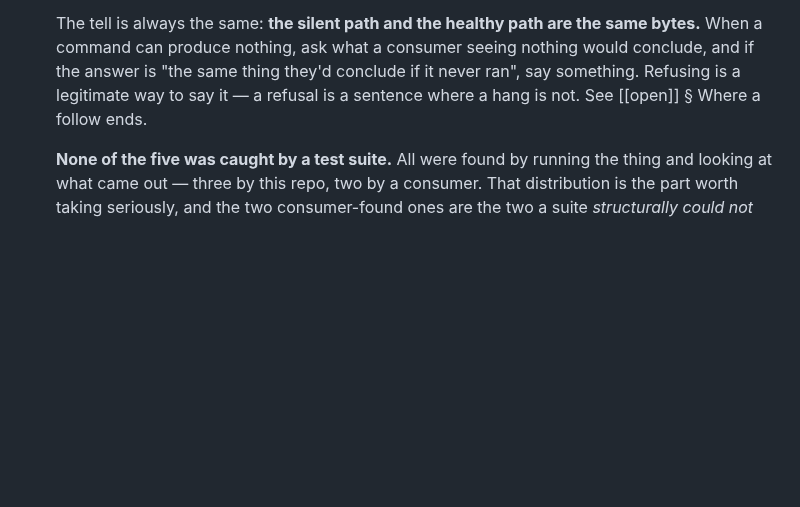
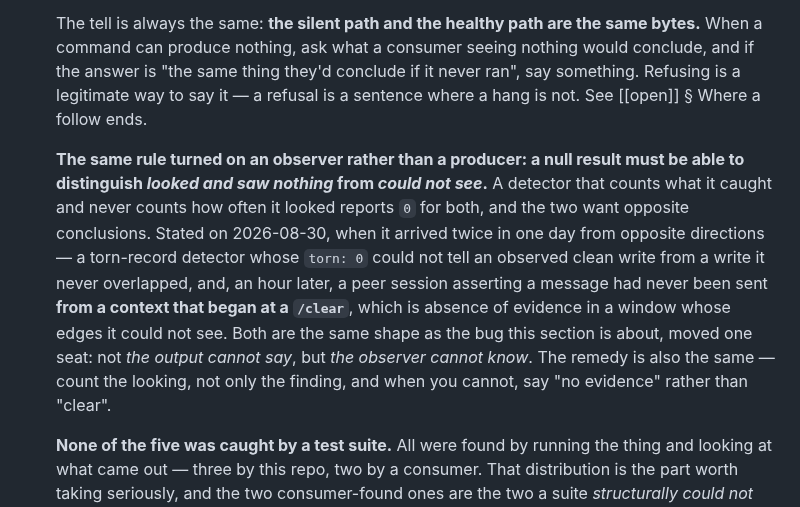
Before and after one commit to skyrowlabs/sky-boss, a Markdown page: CLAUDE.md, the part around the change. Rendered like a GitHub page; blank space fills up the shorter version.

Commit message:
docs: a null result must distinguish "looked and saw nothing" from "could not see"
The observer-side form of the rule this repo already states for producers.
"Worked fine, told nobody" is about a command whose silent path and healthy
path are the same bytes; this is the same shape moved one seat — not *the
output cannot say* but *the observer cannot know*.

Stated because it arrived twice in one day from opposite directions. A
torn-record detector reporting `torn: 0` cannot tell an observed clean write
from a write it never overlapped, which is why the dated ruling in
jsonl-reads is being held for a run that also counts `partials`. An hour
later a peer session asserted a message had never been sent, from a context
that began at a `/clear` — absence of evidence in a window whose edges it
could not see. The message existed; it came from a second concurrent session
presenting under the same name.

The remedy is the same in both: count the looking, not only the finding, and
where you cannot, say "no evidence" rather than "clear".

No code change. refresh.md round 4's provenance stands as written — the
operator's ruling was real and is quoted verbatim in the relaying session's
transcript.

Co-Authored-By: Claude Opus 5 (1M context) <noreply@anthropic.com>
Claude-Session: https://claude.ai/code/session_013uMMiCtmaKMAjfTwqGm9ej

```diff
--- a/CLAUDE.md
+++ b/CLAUDE.md
@@ -664,6 +664,17 @@ Shared with sibling CLIs so the family feels like one tool.
   is "the same thing they'd conclude if it never ran", say something. Refusing is a legitimate way
   to say it — a refusal is a sentence where a hang is not. See [[open]] § Where a follow ends.
 
+  **The same rule turned on an observer rather than a producer: a null result must be able to
+  distinguish *looked and saw nothing* from *could not see*.** A detector that counts what it caught
+  and never counts how often it looked reports `0` for both, and the two want opposite conclusions.
+  Stated on 2026-08-30, when it arrived twice in one day from opposite directions — a torn-record
+  detector whose `torn: 0` could not tell an observed clean write from a write it never overlapped,
+  and, an hour later, a peer session asserting a message had never been sent **from a context that
+  began at a `/clear`**, which is absence of evidence in a window whose edges it could not see. Both
+  are the same shape as the bug this section is about, moved one seat: not *the output cannot say*,
+  but *the observer cannot know*. The remedy is also the same — count the looking, not only the
+  finding, and when you cannot, say "no evidence" rather than "clear".
+
   **None of the five was caught by a test suite.** All were found by running the thing and looking
   at what came out — three by this repo, two by a consumer. That distribution is the part worth
   taking seriously, and the two consumer-found ones are the two a suite *structurally could not*
```
